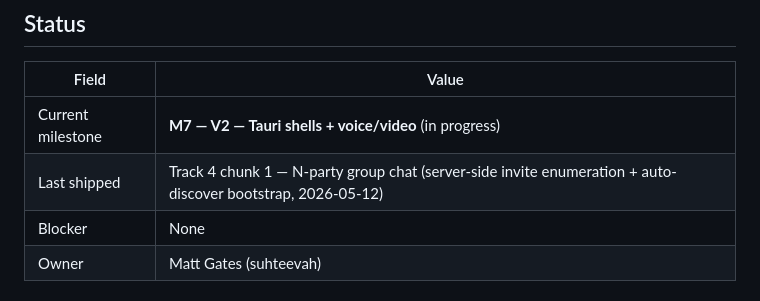
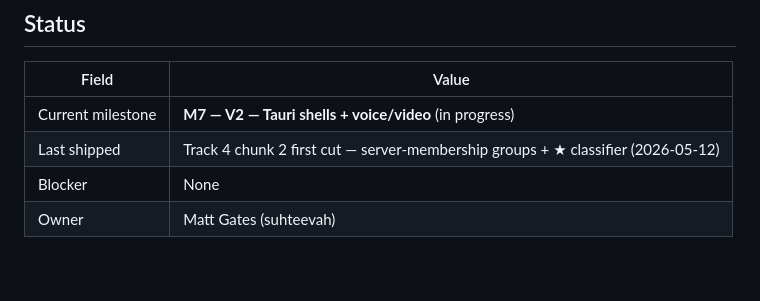
Before and after one commit to suhteevah/lattice, a Markdown page: docs/ROADMAP.md, the part around the change. GitHub-like rendering; blank space fills up the shorter version.

```diff
--- a/docs/ROADMAP.md
+++ b/docs/ROADMAP.md
@@ -12,7 +12,7 @@ lands.
 | Field | Value |
 |---|---|
 | Current milestone | **M7 — V2 — Tauri shells + voice/video** (in progress) |
-| Last shipped | Track 4 chunk 1 — N-party group chat (server-side invite enumeration + auto-discover bootstrap, 2026-05-12) |
+| Last shipped | Track 4 chunk 2 first cut — server-membership groups + ★ classifier (2026-05-12) |
 | Blocker | None |
 | Owner | Matt Gates (suhteevah) |
 
```
Also changed, not shown: docs/HANDOFF.md (+107 -1 lines).
